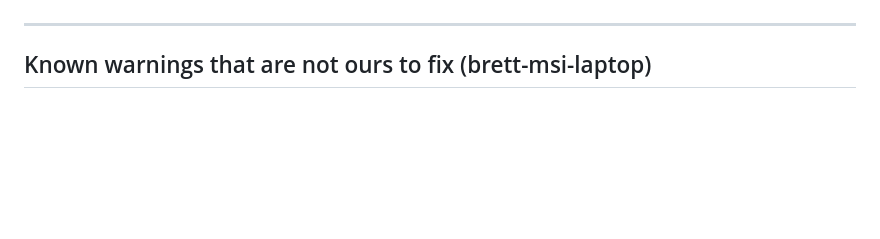
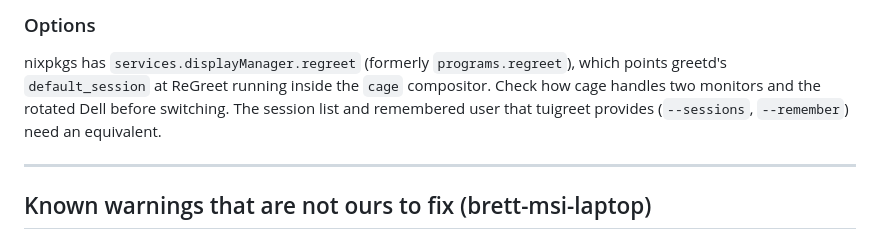
Before and after one commit to brettsvoid/nixos-config, a Markdown page: docs/TODO.md, the part around one of its changes. Drawn GitHub-style; blank space fills up the shorter version.

```diff
--- a/docs/TODO.md
+++ b/docs/TODO.md
@@ -212,3 +266,10 @@ Hyprland login, 2026-09-27. Whether the device works in Windows is not known.
+### Options
+
+nixpkgs has `services.displayManager.regreet` (formerly `programs.regreet`),
+which points greetd's `default_session` at ReGreet running inside the `cage`
+compositor. Check how cage handles two monitors and the rotated Dell before
+switching. The session list and remembered user that tuigreet provides
+(`--sessions`, `--remember`) need an equivalent.
 
 ---
 
```
Also changed, not shown: other parts of docs/TODO.md (+81 -27 lines).
